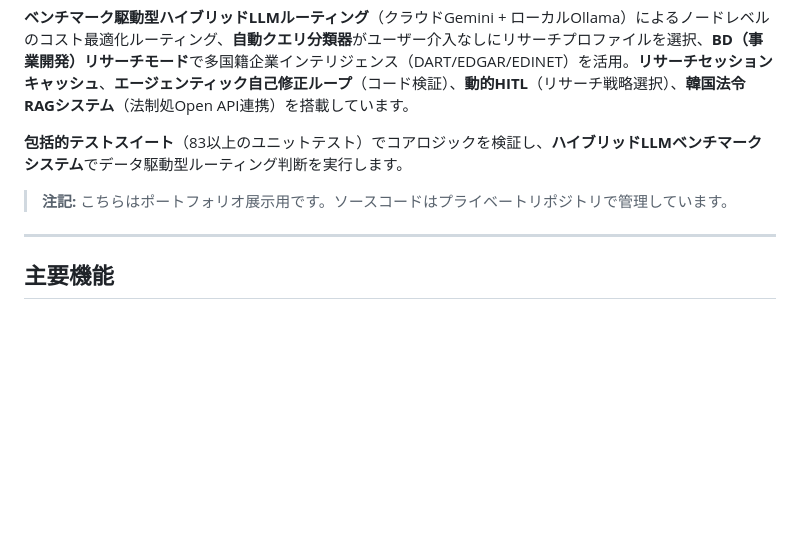
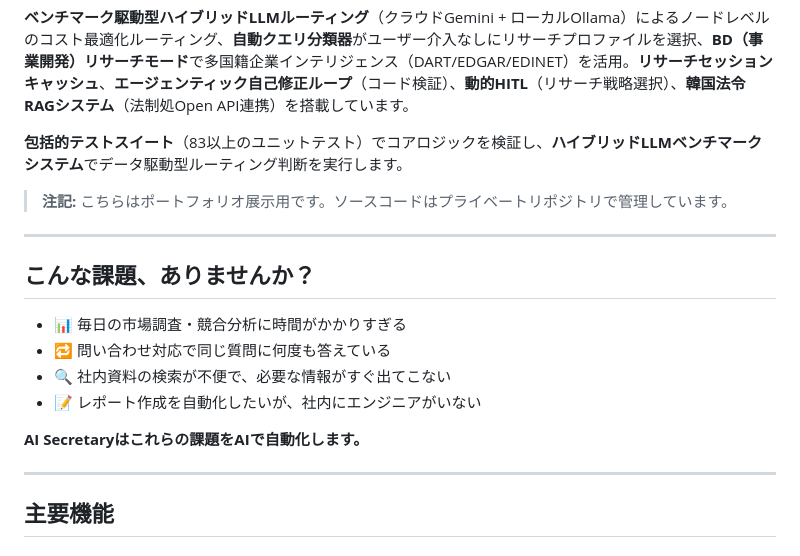
Before and after one commit to leovis87/portfolio-showcase, a Markdown page: README.ja.md, the part around the change. Rendered like a GitHub page; blank space fills up the shorter version.

```diff
--- a/README.ja.md
+++ b/README.ja.md
@@ -27,6 +27,17 @@
 **包括的テストスイート**（83以上のユニットテスト）でコアロジックを検証し、**ハイブリッドLLMベンチマークシステム**でデータ駆動型ルーティング判断を実行します。
 
 > **注記:** こちらはポートフォリオ展示用です。ソースコードはプライベートリポジトリで管理しています。
+
+---
+
+## こんな課題、ありませんか？
+
+- 📊 毎日の市場調査・競合分析に時間がかかりすぎる
+- 🔁 問い合わせ対応で同じ質問に何度も答えている
+- 🔍 社内資料の検索が不便で、必要な情報がすぐ出てこない
+- 📝 レポート作成を自動化したいが、社内にエンジニアがいない
+
+**AI Secretaryはこれらの課題をAIで自動化します。**
 
 ---
 
```
Also changed, not shown: README.ko.md (+11 -0 lines), README.md (+11 -0 lines).
